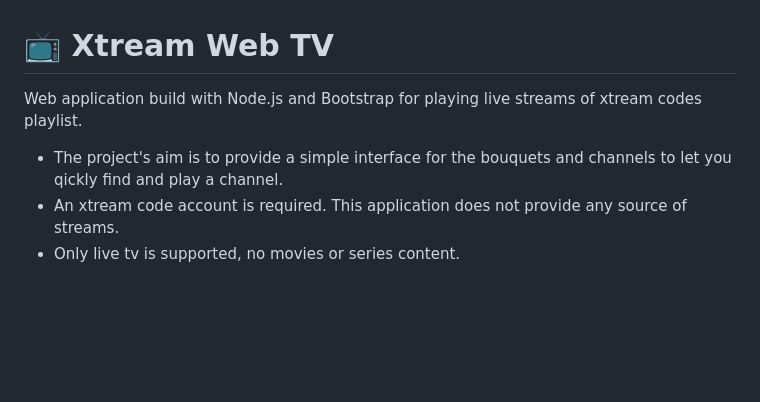
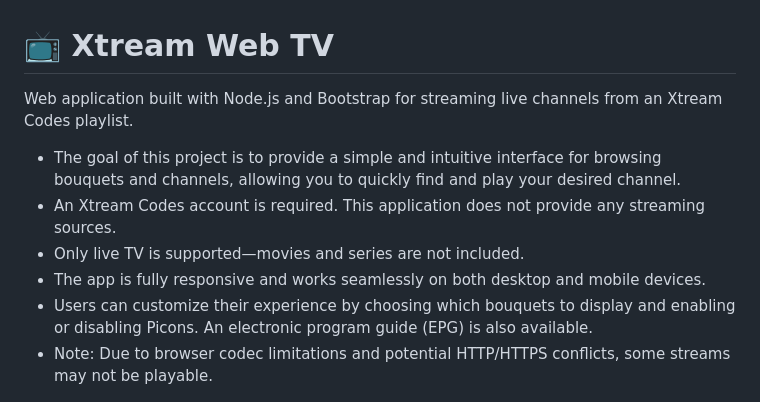
Before and after one commit to TechAhens/xtream-web-tv, a Markdown page: README.md, the part around the change. Rendered like a GitHub page; blank space fills up the shorter version.

```diff
--- a/README.md
+++ b/README.md
@@ -1,10 +1,13 @@
 # 📺 Xtream Web TV
 
-Web application build with Node.js and Bootstrap for playing live streams of xtream codes playlist.
-- The project's aim is to provide a simple interface for the bouquets and channels to let you qickly find and play a channel.
-- An xtream code account is required.
-  This application does not provide any source of streams.
-- Only live tv is supported, no movies or series content.
+Web application built with Node.js and Bootstrap for streaming live channels from an Xtream Codes playlist.
+
+- The goal of this project is to provide a simple and intuitive interface for browsing bouquets and channels, allowing you to quickly find and play your desired channel.
+- An Xtream Codes account is required. This application does not provide any streaming sources.
+- Only live TV is supported—movies and series are not included.
+- The app is fully responsive and works seamlessly on both desktop and mobile devices.
+- Users can customize their experience by choosing which bouquets to display and enabling or disabling Picons. An electronic program guide (EPG) is also available.
+- Note: Due to browser codec limitations and potential HTTP/HTTPS conflicts, some streams may not be playable.
 
 ![Projekt Screenshot](screenshot.png)
 
```
